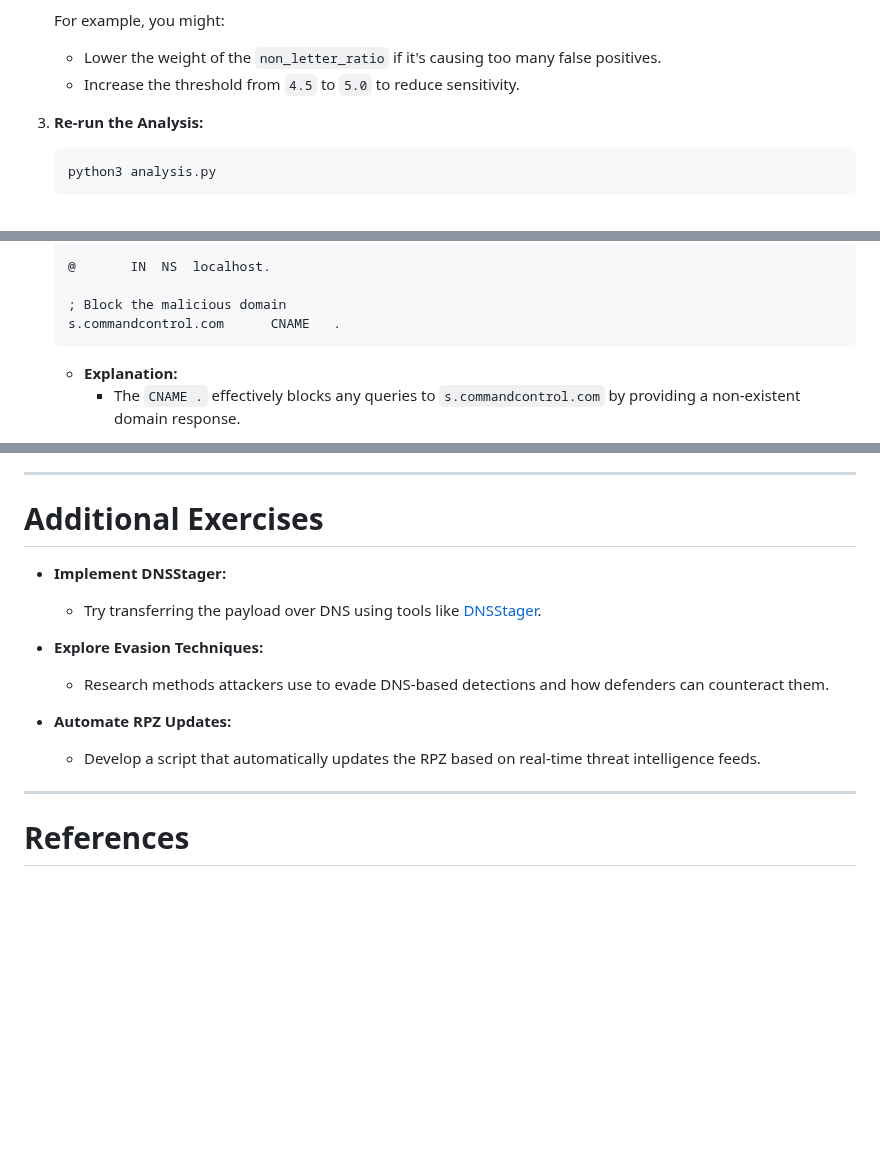
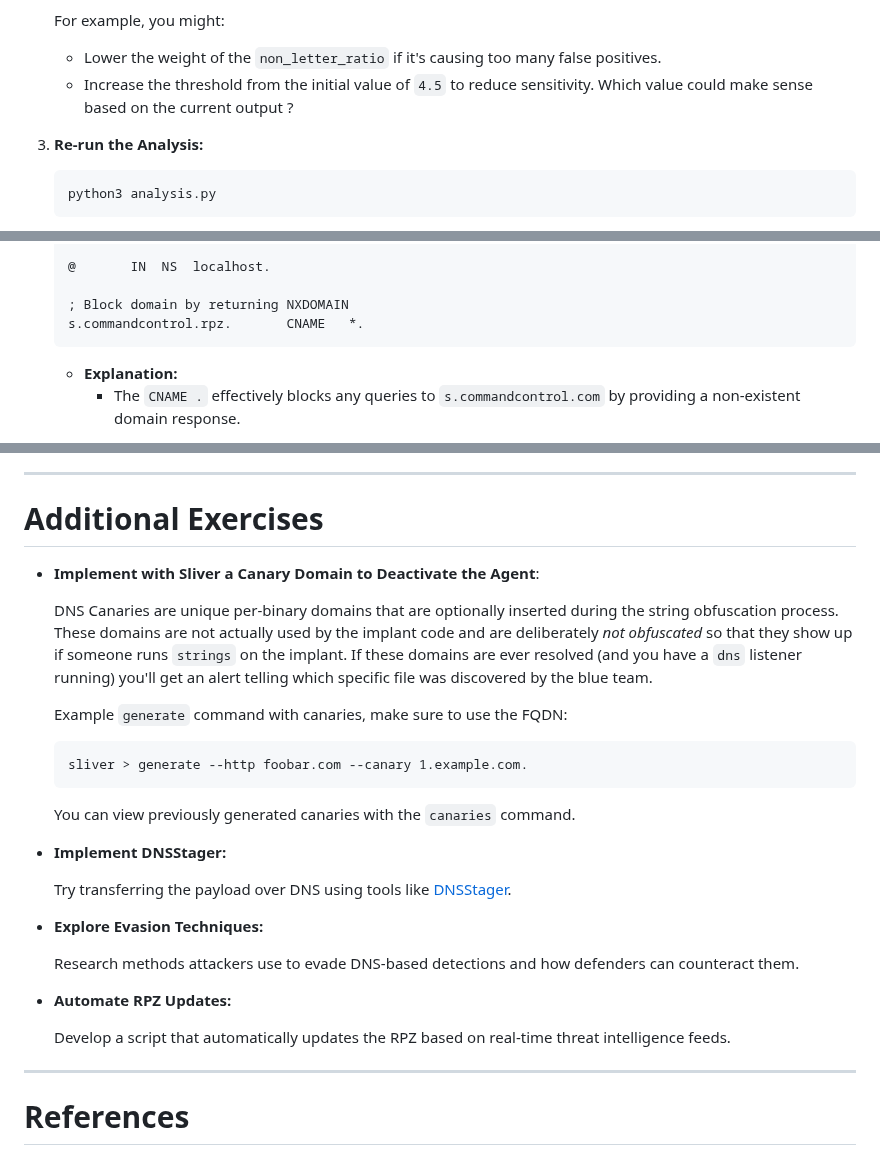
Before and after one commit to jmanteau/dns-course-labs, a Markdown page: dns-cyber-lab/README.md, 3 parts joined by grey strips. Rendered like a GitHub page; blank space fills up the shorter version.

Commit message:
Reformat README

````diff
--- a/dns-cyber-lab/README.md
+++ b/dns-cyber-lab/README.md
@@ -632,7 +632,7 @@ The script might flag legitimate domains as false positives. To improve accuracy
    For example, you might:
 
    - Lower the weight of the `non_letter_ratio` if it's causing too many false positives.
-   - Increase the threshold from `4.5` to `5.0` to reduce sensitivity.
+   - Increase the threshold from the initial value of `4.5` to reduce sensitivity. Which value could make sense based on the current output ?
 
 3. **Re-run the Analysis:**
 
@@ -664,8 +664,8 @@ An RPZ allows you to define custom DNS response policies to block or redirect qu
 
    @       IN  NS  localhost.
 
-   ; Block the malicious domain
-   s.commandcontrol.com      CNAME   .
+   ; Block domain by returning NXDOMAIN
+   s.commandcontrol.rpz.       CNAME   *.
    ```
 
    - **Explanation:**
@@ -731,14 +731,31 @@ By understanding both offensive and defensive perspectives, we gain valuable ins
 
 # Additional Exercises
 
+- **Implement with Sliver a Canary Domain to Deactivate the Agent**:
+
+  DNS Canaries are unique per-binary domains that are optionally  inserted during the string obfuscation process. These domains are not  actually used by the implant code and are deliberately *not obfuscated* so that they show up if someone runs `strings` on the implant. If these domains are ever resolved (and you have a `dns` listener running) you'll get an alert telling which specific file was discovered by the blue team.
+
+  Example `generate` command with canaries, make sure to use the FQDN:
+
+  ```
+  sliver > generate --http foobar.com --canary 1.example.com.
+  ```
+
+  You can view previously generated canaries with the `canaries` command.
+
 - **Implement DNSStager:**
-  - Try transferring the payload over DNS using tools like [DNSStager](https://github.com/mhaskar/DNSStager).
+
+  Try transferring the payload over DNS using tools like [DNSStager](https://github.com/mhaskar/DNSStager).
 
 - **Explore Evasion Techniques:**
-  - Research methods attackers use to evade DNS-based detections and how defenders can counteract them.
+
+  Research methods attackers use to evade DNS-based detections and how defenders can counteract them.
 
 - **Automate RPZ Updates:**
-  - Develop a script that automatically updates the RPZ based on real-time threat intelligence feeds.
+
+  Develop a script that automatically updates the RPZ based on real-time threat intelligence feeds.
+
+
 
 ---
 
````
